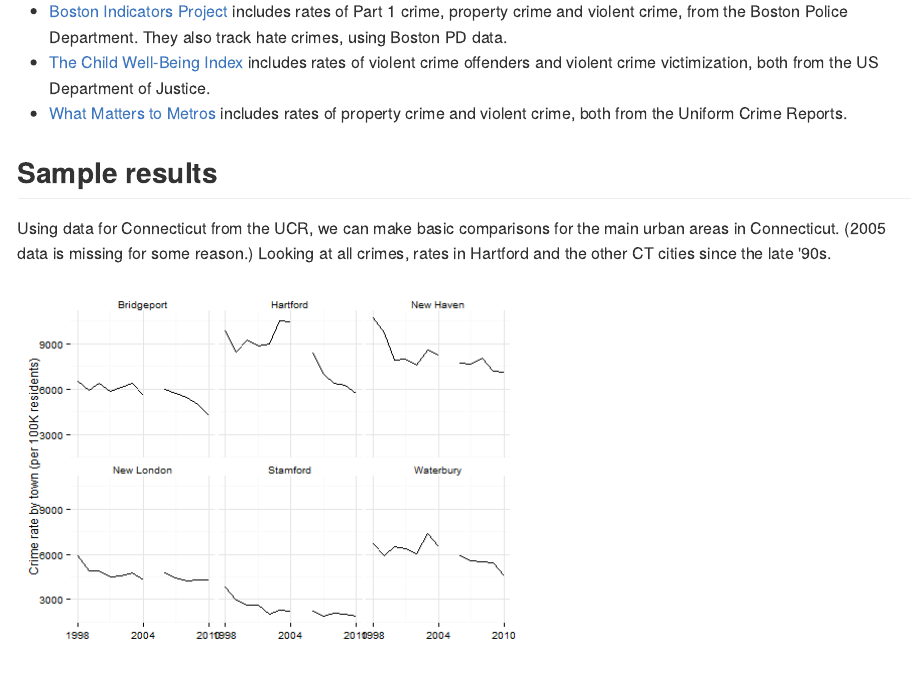
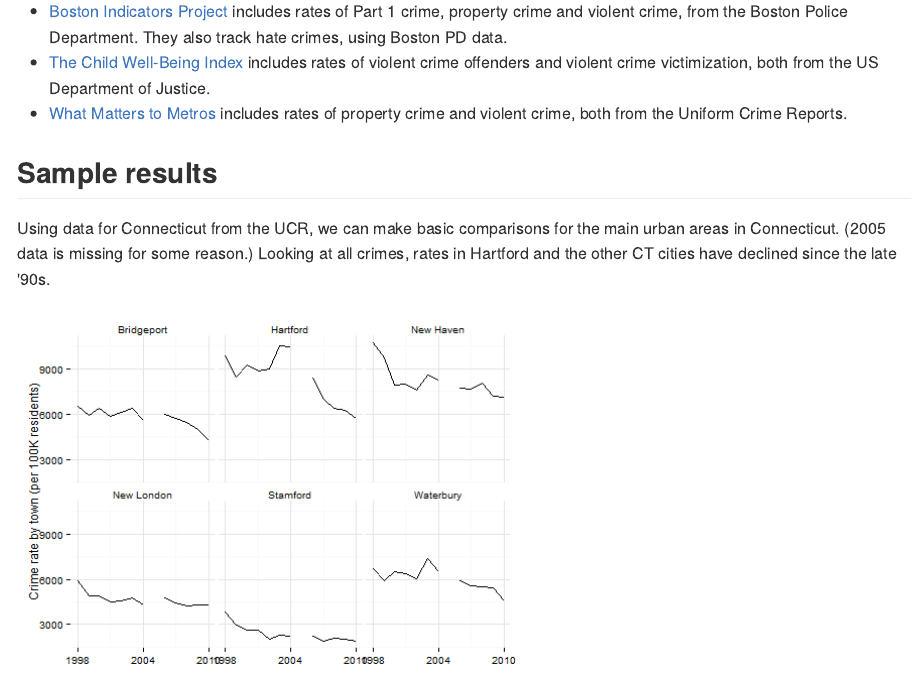
Before and after one commit to sgaul/crime, an R Markdown document (index.Rmd): the page in a window 1100 px wide, from 830 px down. The pictures show the output file index.md that the author committed with the source, drawn offline in the style of GitHub.

Commit message:
correct typo

````diff
--- a/index.Rmd
+++ b/index.Rmd
@@ -40,7 +40,7 @@ Indicators for crime rates are used in a few reports.
 
 ## Sample results
 
-Using data for Connecticut from the UCR, we can make basic comparisons for the main urban areas in Connecticut. (2005 data is missing for some reason.) Looking at all crimes, rates in Hartford and the other CT cities since the late '90s.
+Using data for Connecticut from the UCR, we can make basic comparisons for the main urban areas in Connecticut. (2005 data is missing for some reason.) Looking at all crimes, rates in Hartford and the other CT cities have declined since the late '90s.
 
 ```{r echo = FALSE, warning = FALSE, message = FALSE, fig.height = 5}
 totalcrime <- read.csv("totalcrime.csv")
````
Also changed, not shown: index.html, index.md.
